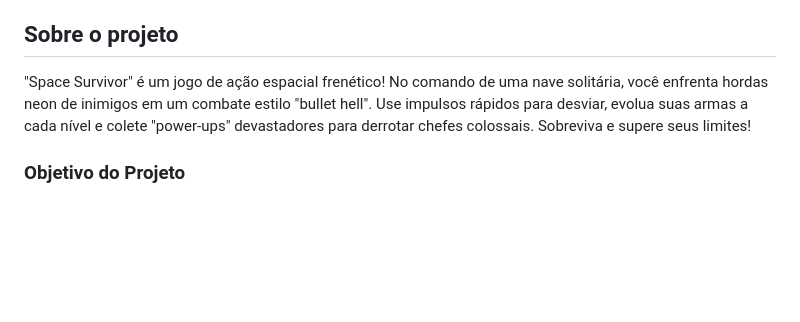
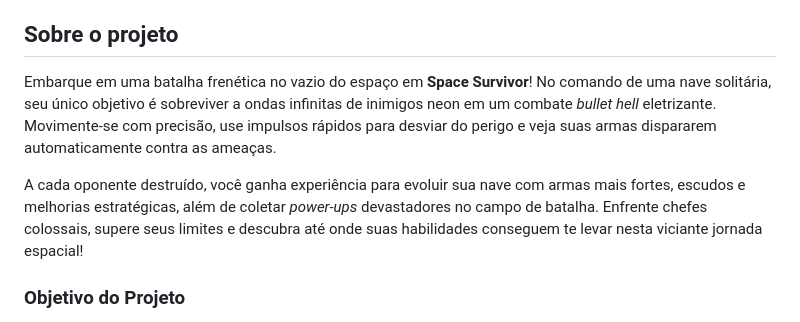
Before and after one commit to Jessiaguimaraes01/Space-Survivor, a Markdown page: README.md, the part around the change. Rendered like a GitHub page; blank space fills up the shorter version.

```diff
--- a/README.md
+++ b/README.md
@@ -9,7 +9,9 @@
 
 ## Sobre o projeto
 
-"Space Survivor" é um jogo de ação espacial frenético! No comando de uma nave solitária, você enfrenta hordas neon de inimigos em um combate estilo "bullet hell". Use impulsos rápidos para desviar, evolua suas armas a cada nível e colete "power-ups" devastadores para derrotar chefes colossais. Sobreviva e supere seus limites!
+Embarque em uma batalha frenética no vazio do espaço em **Space Survivor**! No comando de uma nave solitária, seu único objetivo é sobreviver a ondas infinitas de inimigos neon em um combate *bullet hell* eletrizante. Movimente-se com precisão, use impulsos rápidos para desviar do perigo e veja suas armas dispararem automaticamente contra as ameaças.
+
+A cada oponente destruído, você ganha experiência para evoluir sua nave com armas mais fortes, escudos e melhorias estratégicas, além de coletar *power-ups* devastadores no campo de batalha. Enfrente chefes colossais, supere seus limites e descubra até onde suas habilidades conseguem te levar nesta viciante jornada espacial!
 
 ### Objetivo do Projeto
 
```
